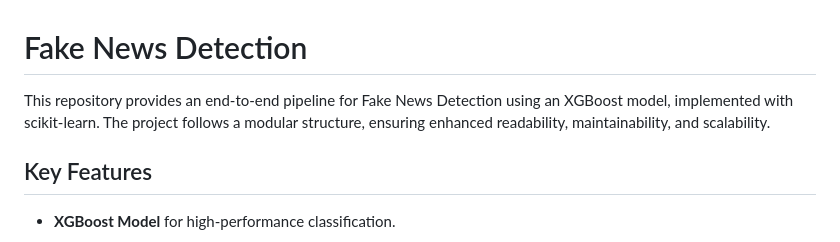
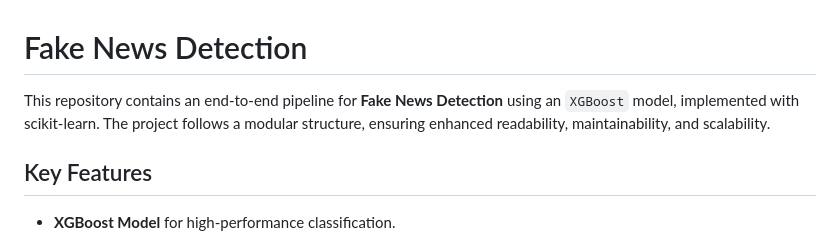
Before and after one commit to aakash-dec7/FakeNewsDetection, a Markdown page: README.md, the part around the change. Drawn GitHub-style.

```diff
--- a/README.md
+++ b/README.md
@@ -1,6 +1,6 @@
 # Fake News Detection
 
-This repository provides an end-to-end pipeline for Fake News Detection using an XGBoost model, implemented with scikit-learn. The project follows a modular structure, ensuring enhanced readability, maintainability, and scalability.
+This repository contains an end-to-end pipeline for **Fake News Detection** using an `XGBoost` model, implemented with scikit-learn. The project follows a modular structure, ensuring enhanced readability, maintainability, and scalability.
 
 ## Key Features
 
```
